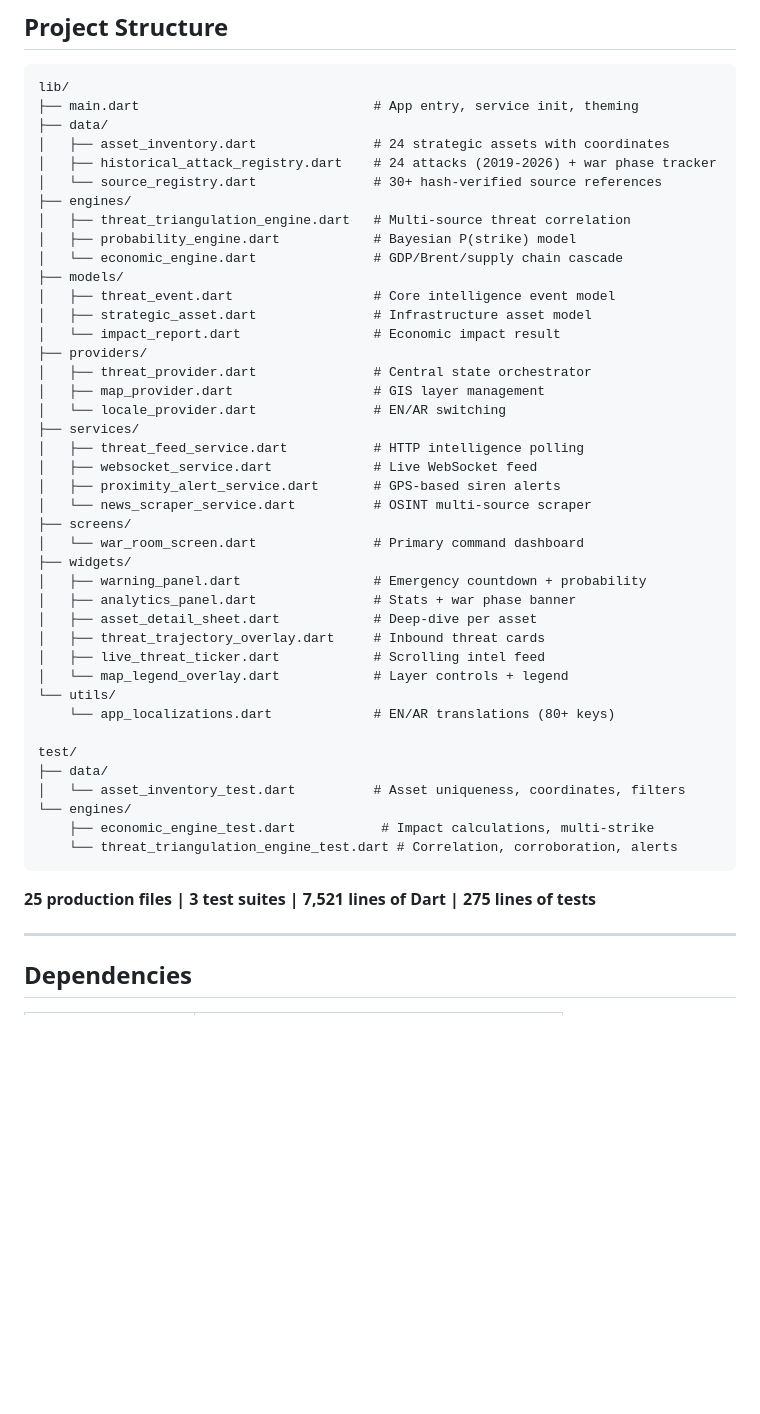
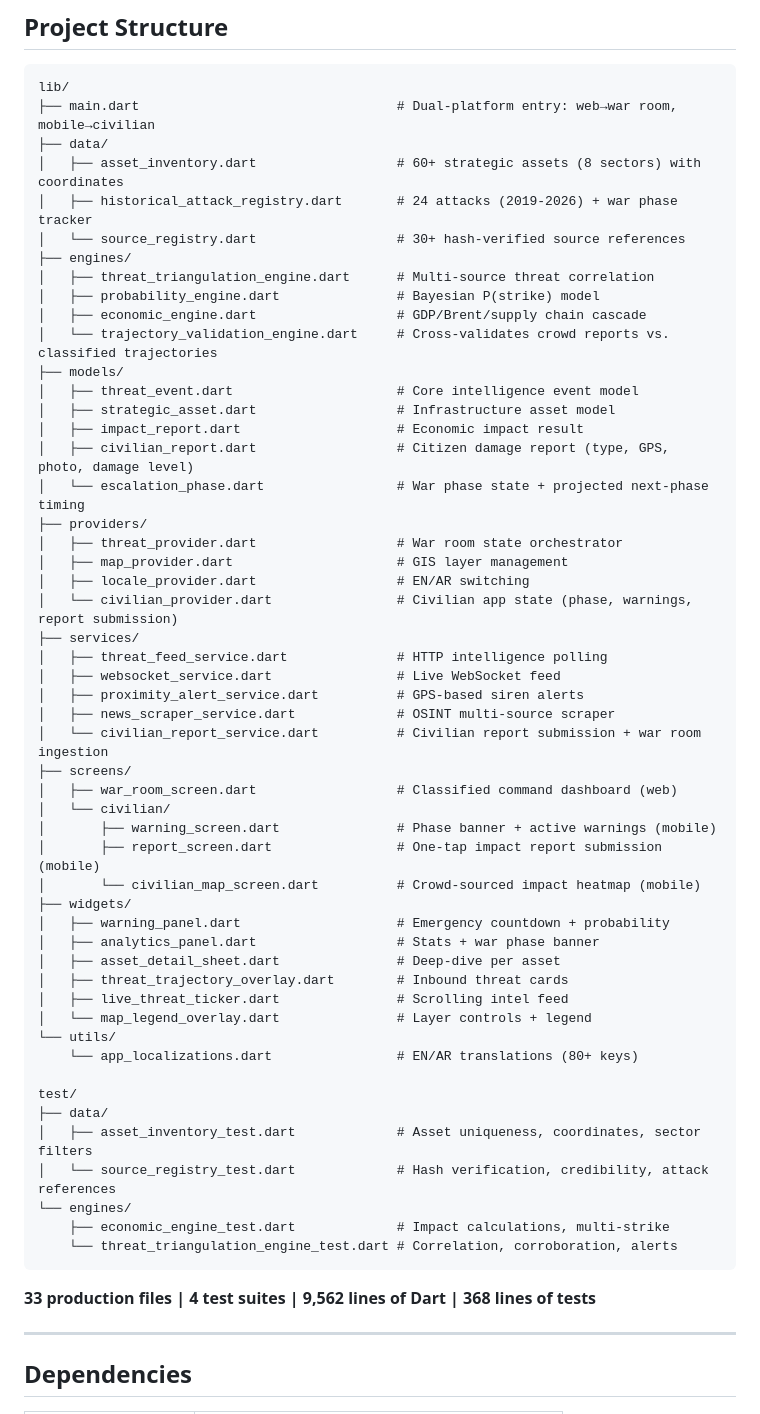
Before and after one commit to ikel-eidra/Al-Manaa_SentryKSA, a Markdown page: README.md, the part around one of its changes. Rendered like a GitHub page; blank space fills up the shorter version.

````diff
--- a/README.md
+++ b/README.md
@@ -227,49 +264,59 @@ Full English/Arabic localization with 80+ translation keys covering all UI text,
 
 ```
 lib/
-├── main.dart                              # App entry, service init, theming
+├── main.dart                                 # Dual-platform entry: web→war room, mobile→civilian
 ├── data/
-│   ├── asset_inventory.dart               # 24 strategic assets with coordinates
-│   ├── historical_attack_registry.dart    # 24 attacks (2019-2026) + war phase tracker
-│   └── source_registry.dart               # 30+ hash-verified source references
+│   ├── asset_inventory.dart                  # 60+ strategic assets (8 sectors) with coordinates
+│   ├── historical_attack_registry.dart       # 24 attacks (2019-2026) + war phase tracker
+│   └── source_registry.dart                  # 30+ hash-verified source references
 ├── engines/
-│   ├── threat_triangulation_engine.dart   # Multi-source threat correlation
-│   ├── probability_engine.dart            # Bayesian P(strike) model
-│   └── economic_engine.dart               # GDP/Brent/supply chain cascade
+│   ├── threat_triangulation_engine.dart      # Multi-source threat correlation
+│   ├── probability_engine.dart               # Bayesian P(strike) model
+│   ├── economic_engine.dart                  # GDP/Brent/supply chain cascade
+│   └── trajectory_validation_engine.dart     # Cross-validates crowd reports vs. classified trajectories
 ├── models/
-│   ├── threat_event.dart                  # Core intelligence event model
-│   ├── strategic_asset.dart               # Infrastructure asset model
-│   └── impact_report.dart                 # Economic impact result
+│   ├── threat_event.dart                     # Core intelligence event model
+│   ├── strategic_asset.dart                  # Infrastructure asset model
+│   ├── impact_report.dart                    # Economic impact result
+│   ├── civilian_report.dart                  # Citizen damage report (type, GPS, photo, damage level)
+│   └── escalation_phase.dart                 # War phase state + projected next-phase timing
 ├── providers/
-│   ├── threat_provider.dart               # Central state orchestrator
-│   ├── map_provider.dart                  # GIS layer management
-│   └── locale_provider.dart               # EN/AR switching
+│   ├── threat_provider.dart                  # War room state orchestrator
+│   ├── map_provider.dart                     # GIS layer management
+│   ├── locale_provider.dart                  # EN/AR switching
+│   └── civilian_provider.dart                # Civilian app state (phase, warnings, report submission)
 ├── services/
-│   ├── threat_feed_service.dart           # HTTP intelligence polling
-│   ├── websocket_service.dart             # Live WebSocket feed
-│   ├── proximity_alert_service.dart       # GPS-based siren alerts
-│   └── news_scraper_service.dart          # OSINT multi-source scraper
+│   ├── threat_feed_service.dart              # HTTP intelligence polling
+│   ├── websocket_service.dart                # Live WebSocket feed
+│   ├── proximity_alert_service.dart          # GPS-based siren alerts
+│   ├── news_scraper_service.dart             # OSINT multi-source scraper
+│   └── civilian_report_service.dart          # Civilian report submission + war room ingestion
 ├── screens/
-│   └── war_room_screen.dart               # Primary command dashboard
+│   ├── war_room_screen.dart                  # Classified command dashboard (web)
+│   └── civilian/
+│       ├── warning_screen.dart               # Phase banner + active warnings (mobile)
+│       ├── report_screen.dart                # One-tap impact report submission (mobile)
+│       └── civilian_map_screen.dart          # Crowd-sourced impact heatmap (mobile)
 ├── widgets/
-│   ├── warning_panel.dart                 # Emergency countdown + probability
-│   ├── analytics_panel.dart               # Stats + war phase banner
-│   ├── asset_detail_sheet.dart            # Deep-dive per asset
-│   ├── threat_trajectory_overlay.dart     # Inbound threat cards
-│   ├── live_threat_ticker.dart            # Scrolling intel feed
-│   └── map_legend_overlay.dart            # Layer controls + legend
+│   ├── warning_panel.dart                    # Emergency countdown + probability
+│   ├── analytics_panel.dart                  # Stats + war phase banner
+│   ├── asset_detail_sheet.dart               # Deep-dive per asset
+│   ├── threat_trajectory_overlay.dart        # Inbound threat cards
+│   ├── live_threat_ticker.dart               # Scrolling intel feed
+│   └── map_legend_overlay.dart               # Layer controls + legend
 └── utils/
-    └── app_localizations.dart             # EN/AR translations (80+ keys)
+    └── app_localizations.dart                # EN/AR translations (80+ keys)
 
 test/
 ├── data/
-│   └── asset_inventory_test.dart          # Asset uniqueness, coordinates, filters
+│   ├── asset_inventory_test.dart             # Asset uniqueness, coordinates, sector filters
+│   └── source_registry_test.dart             # Hash verification, credibility, attack references
 └── engines/
-    ├── economic_engine_test.dart           # Impact calculations, multi-strike
+    ├── economic_engine_test.dart             # Impact calculations, multi-strike
     └── threat_triangulation_engine_test.dart # Correlation, corroboration, alerts
 ```
 
-**25 production files | 3 test suites | 7,521 lines of Dart | 275 lines of tests**
+**33 production files | 4 test suites | 9,562 lines of Dart | 368 lines of tests**
 
 ---
 
````
Also changed, not shown: other parts of README.md (+73 -30 lines).
